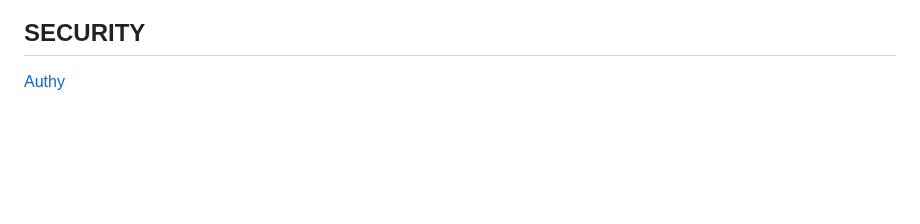
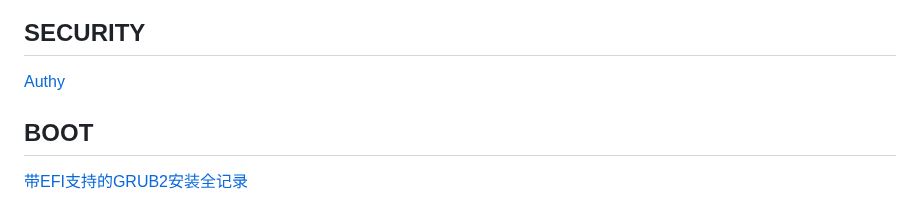
Before and after one commit to CoderKerwin/CoderKerwin.github.io, a Markdown page: en/software/software.md, the part around the change. Drawn GitHub-style; blank space fills up the shorter version.

Commit message:
Add link in software

```diff
--- a/en/software/software.md
+++ b/en/software/software.md
@@ -442,3 +442,7 @@ windows设置里面，账户选项卡，账户信息里面，账户设置里选
 ## SECURITY
 
 [Authy](https://mobile.softpedia.com/apk/authy)
+
+## BOOT
+
+[带EFI支持的GRUB2安装全记录](https://www.cnblogs.com/ricksteves/p/11623681.html)
```
